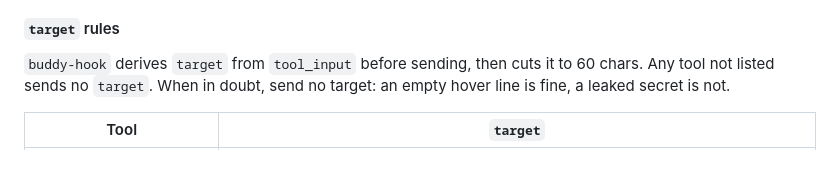
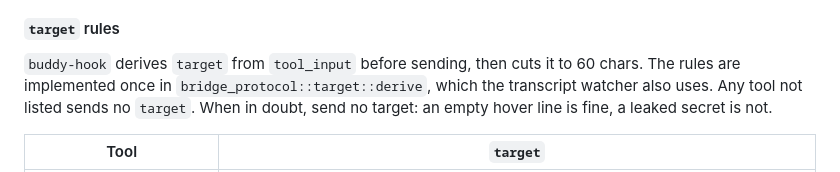
Before and after one commit to criminaly-vicious/claude-buddy, a Markdown page: docs/architecture.md, the part around the change. Drawn GitHub-style.

```diff
--- a/docs/architecture.md
+++ b/docs/architecture.md
@@ -143,7 +143,7 @@ The whole body must be at most **16 KiB**. Strings are counted in Unicode scalar
 
 #### `target` rules
 
-`buddy-hook` derives `target` from `tool_input` before sending, then cuts it to 60 chars. Any tool not listed sends no `target`. When in doubt, send no target: an empty hover line is fine, a leaked secret is not.
+`buddy-hook` derives `target` from `tool_input` before sending, then cuts it to 60 chars. The rules are implemented once in `bridge_protocol::target::derive`, which the transcript watcher also uses. Any tool not listed sends no `target`. When in doubt, send no target: an empty hover line is fine, a leaked secret is not.
 
 | Tool | `target` |
 | --- | --- |
```
Also changed, not shown: docs/session-detection.md (+17 -5 lines).
